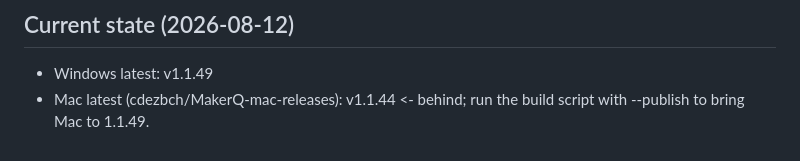
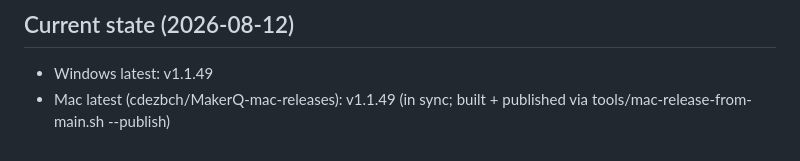
Before and after one commit to c3dprints/Makerquotesite, a Markdown page: MAC-RELEASE.md, the part around the change. Rendered like a GitHub page.

Commit message:
docs: Mac release now in sync at v1.1.49
Co-Authored-By: Claude Opus 4.8 <noreply@anthropic.com>

```diff
--- a/MAC-RELEASE.md
+++ b/MAC-RELEASE.md
@@ -85,5 +85,5 @@ curl -s -o /dev/null -w 'mac-dmg %{http_code}\n' -I -L https://github.com/cdezbc
 ## Current state (2026-08-12)
 
 - Windows latest: v1.1.49
-- Mac latest (cdezbch/MakerQ-mac-releases): v1.1.44  <- behind; run the build
-  script with --publish to bring Mac to 1.1.49.
+- Mac latest (cdezbch/MakerQ-mac-releases): v1.1.49  (in sync; built + published
+  via tools/mac-release-from-main.sh --publish)
```
